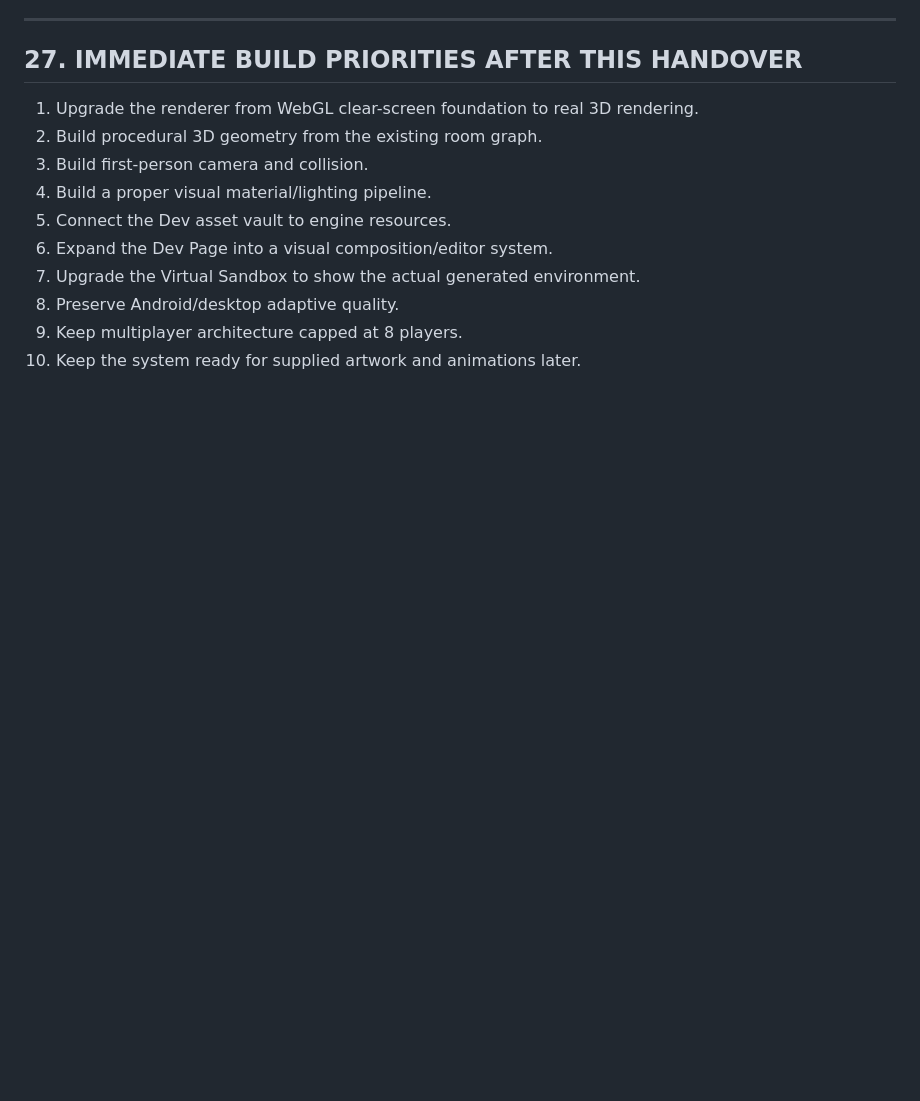
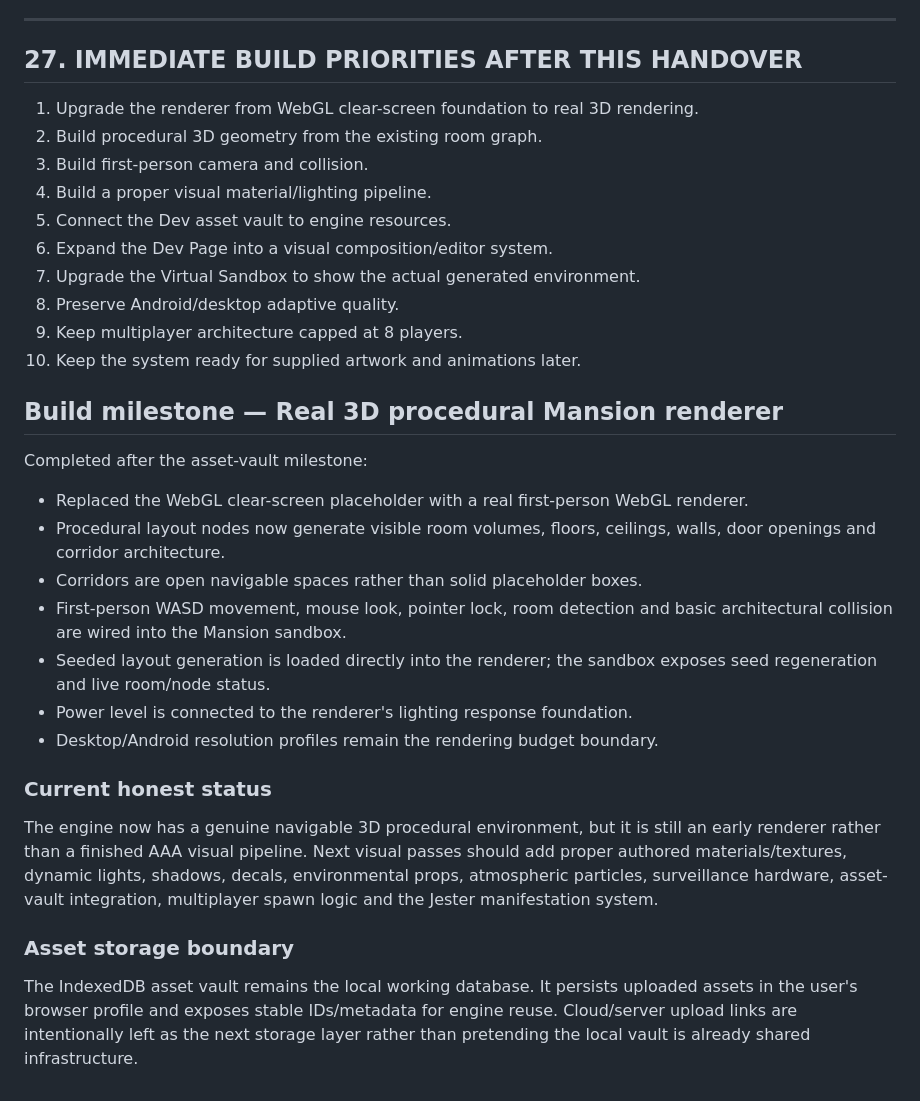
Before and after one commit to doretradinguk-cyber/project-nightmare-game-engine, a Markdown page: HANDOVER-NEXT-BUILD.md, the part around the change. Drawn GitHub-style; blank space fills up the shorter version.

Commit message:
Document real 3D renderer milestone

```diff
--- a/HANDOVER-NEXT-BUILD.md
+++ b/HANDOVER-NEXT-BUILD.md
@@ -960,3 +960,20 @@ The visual target is substantially beyond retro/low-fidelity presentation. Retro
 8. Preserve Android/desktop adaptive quality.
 9. Keep multiplayer architecture capped at 8 players.
 10. Keep the system ready for supplied artwork and animations later.
+
+## Build milestone — Real 3D procedural Mansion renderer
+
+Completed after the asset-vault milestone:
+- Replaced the WebGL clear-screen placeholder with a real first-person WebGL renderer.
+- Procedural layout nodes now generate visible room volumes, floors, ceilings, walls, door openings and corridor architecture.
+- Corridors are open navigable spaces rather than solid placeholder boxes.
+- First-person WASD movement, mouse look, pointer lock, room detection and basic architectural collision are wired into the Mansion sandbox.
+- Seeded layout generation is loaded directly into the renderer; the sandbox exposes seed regeneration and live room/node status.
+- Power level is connected to the renderer's lighting response foundation.
+- Desktop/Android resolution profiles remain the rendering budget boundary.
+
+### Current honest status
+The engine now has a genuine navigable 3D procedural environment, but it is still an early renderer rather than a finished AAA visual pipeline. Next visual passes should add proper authored materials/textures, dynamic lights, shadows, decals, environmental props, atmospheric particles, surveillance hardware, asset-vault integration, multiplayer spawn logic and the Jester manifestation system.
+
+### Asset storage boundary
+The IndexedDB asset vault remains the local working database. It persists uploaded assets in the user's browser profile and exposes stable IDs/metadata for engine reuse. Cloud/server upload links are intentionally left as the next storage layer rather than pretending the local vault is already shared infrastructure.
```
